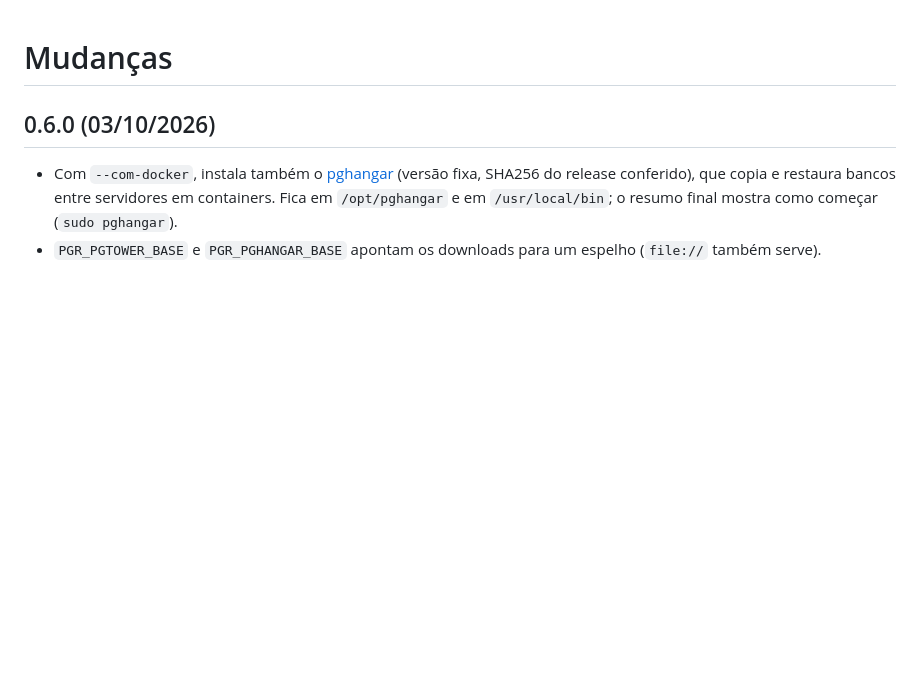
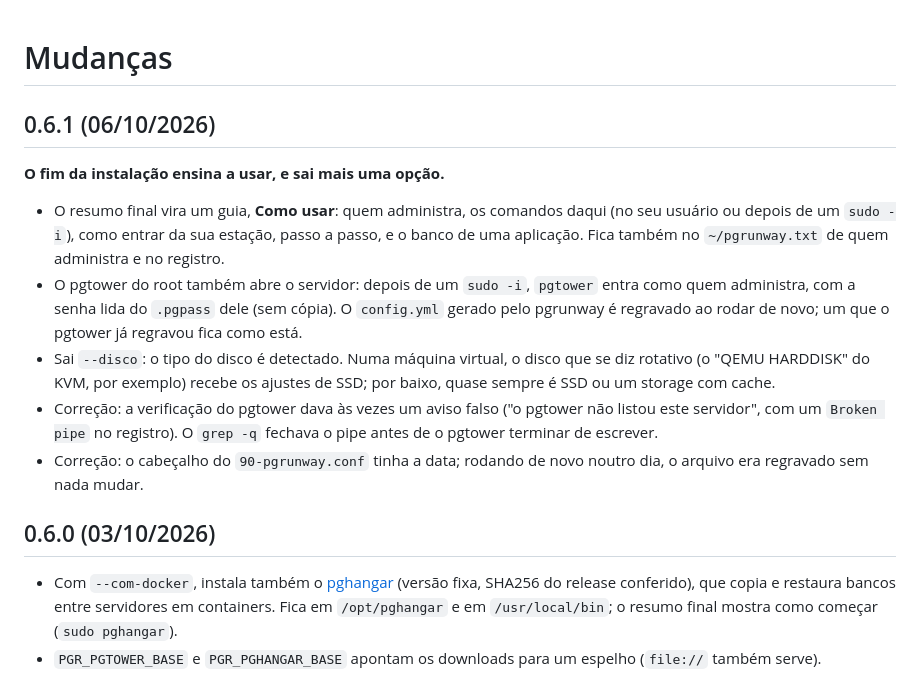
Before and after one commit to 9LEVEL/pgrunway, a Markdown page: CHANGELOG.md, the part around the change. GitHub-like rendering; blank space fills up the shorter version.

```diff
--- a/CHANGELOG.md
+++ b/CHANGELOG.md
@@ -1,4 +1,21 @@
 # Mudanças
+
+## 0.6.1 (06/10/2026)
+
+**O fim da instalação ensina a usar, e sai mais uma opção.**
+
+- O resumo final vira um guia, **Como usar**: quem administra, os comandos daqui (no seu usuário ou depois de um
+  `sudo -i`), como entrar da sua estação, passo a passo, e o banco de uma aplicação. Fica também no
+  `~/pgrunway.txt` de quem administra e no registro.
+- O pgtower do root também abre o servidor: depois de um `sudo -i`, `pgtower` entra como quem administra, com a
+  senha lida do `.pgpass` dele (sem cópia). O `config.yml` gerado pelo pgrunway é regravado ao rodar de novo; um que
+  o pgtower já regravou fica como está.
+- Sai `--disco`: o tipo do disco é detectado. Numa máquina virtual, o disco que se diz rotativo (o "QEMU HARDDISK"
+  do KVM, por exemplo) recebe os ajustes de SSD; por baixo, quase sempre é SSD ou um storage com cache.
+- Correção: a verificação do pgtower dava às vezes um aviso falso ("o pgtower não listou este servidor", com um
+  `Broken pipe` no registro). O `grep -q` fechava o pipe antes de o pgtower terminar de escrever.
+- Correção: o cabeçalho do `90-pgrunway.conf` tinha a data; rodando de novo noutro dia, o arquivo era regravado sem
+  nada mudar.
 
 ## 0.6.0 (03/10/2026)
 
```
Also changed, not shown: README.md (+17 -11 lines), docs/img/inicio.png, docs/img/instalacao.png, docs/img/recusa.png, 7 other files.
